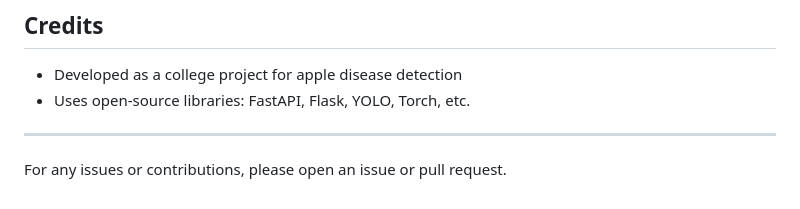
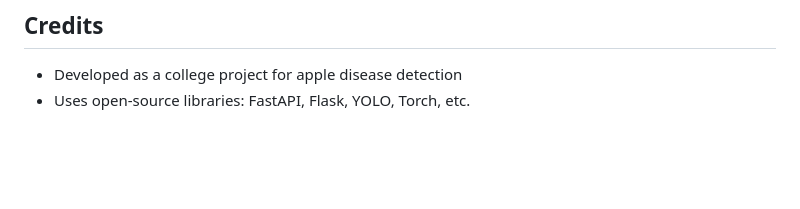
Before and after one commit to reenanegi371-ui/apple-leaf-disease-platform, a Markdown page: apple-leaf-disease-platform/README.md, the part around the change. Drawn GitHub-style; blank space fills up the shorter version.

```diff
--- a/apple-leaf-disease-platform/README.md
+++ b/apple-leaf-disease-platform/README.md
@@ -91,6 +91,3 @@ project_apple/
 ## Credits
 - Developed as a college project for apple disease detection
 - Uses open-source libraries: FastAPI, Flask, YOLO, Torch, etc.
-
----
-For any issues or contributions, please open an issue or pull request.
```
